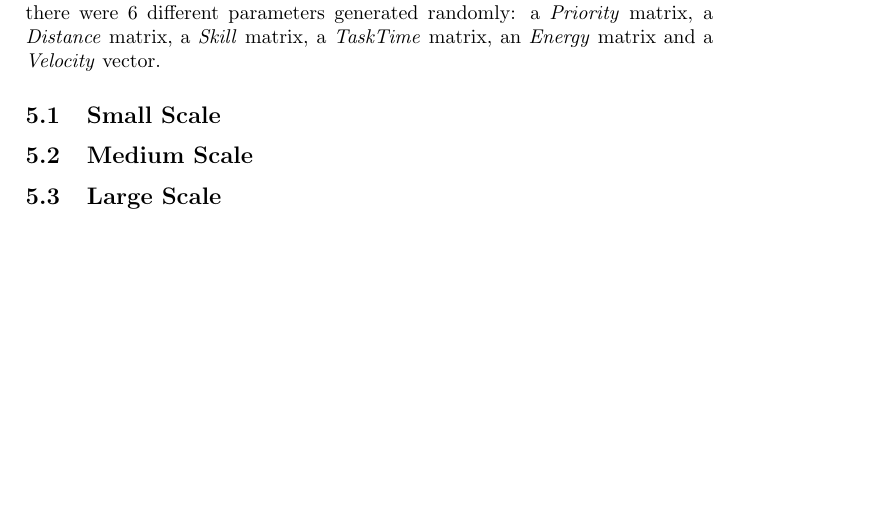
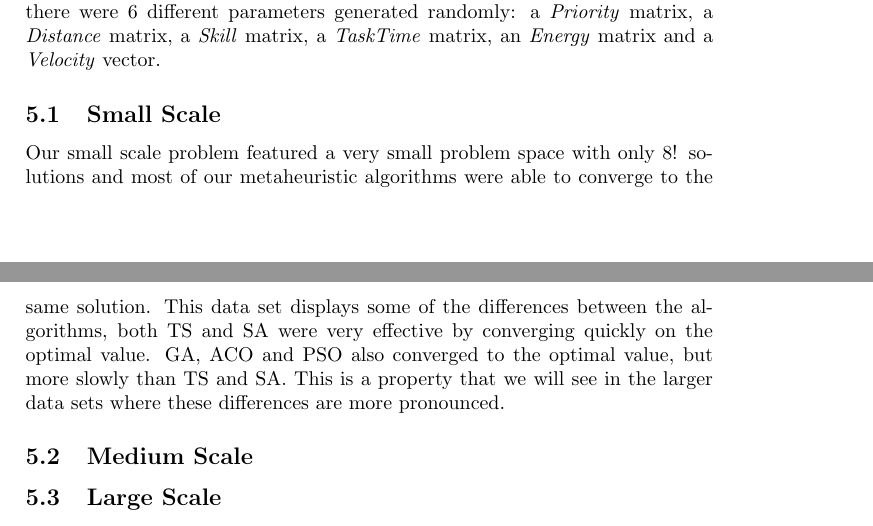
Before and after one commit to lucaswoj/ece457a, a LaTeX document (project/report/report.tex): part of page 25 of 27 before the commit and two parts of pages 25 and 26 of 27 after it, the two joined at a grey line, cut so that both start at the same text, the shorter picture padded with empty space. Compiled offline with pdfLaTeX.

Commit message:
Added a small section for GA and a section for small problem results

```diff
--- a/project/report/report.tex
+++ b/project/report/report.tex
@@ -1244,6 +1246,8 @@ Our experimental data was generated randomly because there are no canonical data
 
 \subsection{Small Scale}
 
+Our small scale problem featured a very small problem space with only 8! solutions and most of our metaheuristic algorithms were able to converge to the same solution. This data set displays some of the differences between the algorithms, both TS and SA were very effective by converging quickly on the optimal value. GA, ACO and PSO also converged to the optimal value, but more slowly than TS and SA. This is a property that we will see in the larger data sets where these differences are more pronounced.
+
 \subsection{Medium Scale}
 
 \subsection{Large Scale}
```
Also changed, not shown: project/report/report.tex (2 more changed lines).
